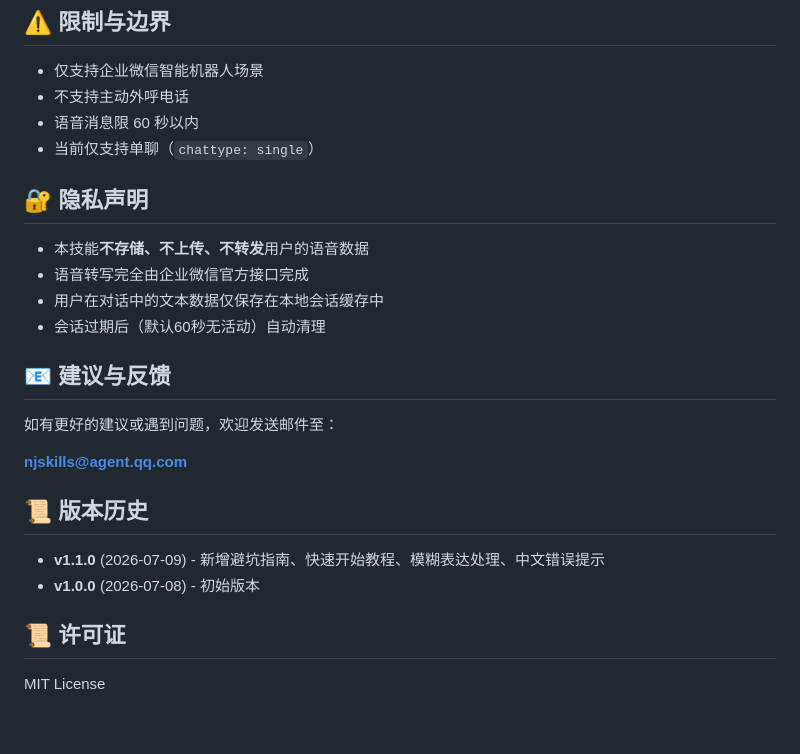
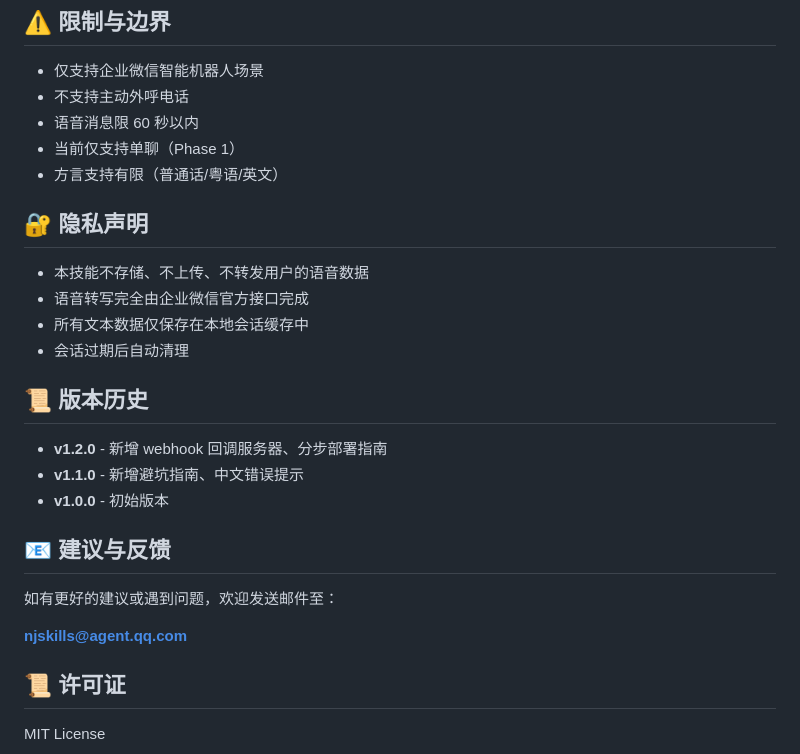
Before and after one commit to fyniujin/devskill, a Markdown page: wecom-voice-agent/README.md, the part around one of its changes. Drawn GitHub-style; blank space fills up the shorter version.

```diff
--- a/wecom-voice-agent/README.md
+++ b/wecom-voice-agent/README.md
@@ -68,14 +83,21 @@ wecom-voice-agent/
 - 仅支持企业微信智能机器人场景
 - 不支持主动外呼电话
 - 语音消息限 60 秒以内
-- 当前仅支持单聊（`chattype: single`）
+- 当前仅支持单聊（Phase 1）
+- 方言支持有限（普通话/粤语/英文）
 
 ## 🔐 隐私声明
 
-- 本技能**不存储、不上传、不转发**用户的语音数据
+- 本技能不存储、不上传、不转发用户的语音数据
 - 语音转写完全由企业微信官方接口完成
-- 用户在对话中的文本数据仅保存在本地会话缓存中
-- 会话过期后（默认60秒无活动）自动清理
+- 所有文本数据仅保存在本地会话缓存中
+- 会话过期后自动清理
+
+## 📜 版本历史
+
+- **v1.2.0** - 新增 webhook 回调服务器、分步部署指南
+- **v1.1.0** - 新增避坑指南、中文错误提示
+- **v1.0.0** - 初始版本
 
 ## 📧 建议与反馈
 
@@ -83,11 +105,6 @@ wecom-voice-agent/
 
 **njskills@agent.qq.com**
 
-## 📜 版本历史
-
-- **v1.1.0** (2026-07-09) - 新增避坑指南、快速开始教程、模糊表达处理、中文错误提示
-- **v1.0.0** (2026-07-08) - 初始版本
-
 ## 📜 许可证
 
 MIT License
```
Also changed, not shown: other parts of wecom-voice-agent/README.md (+33 -18 lines).
